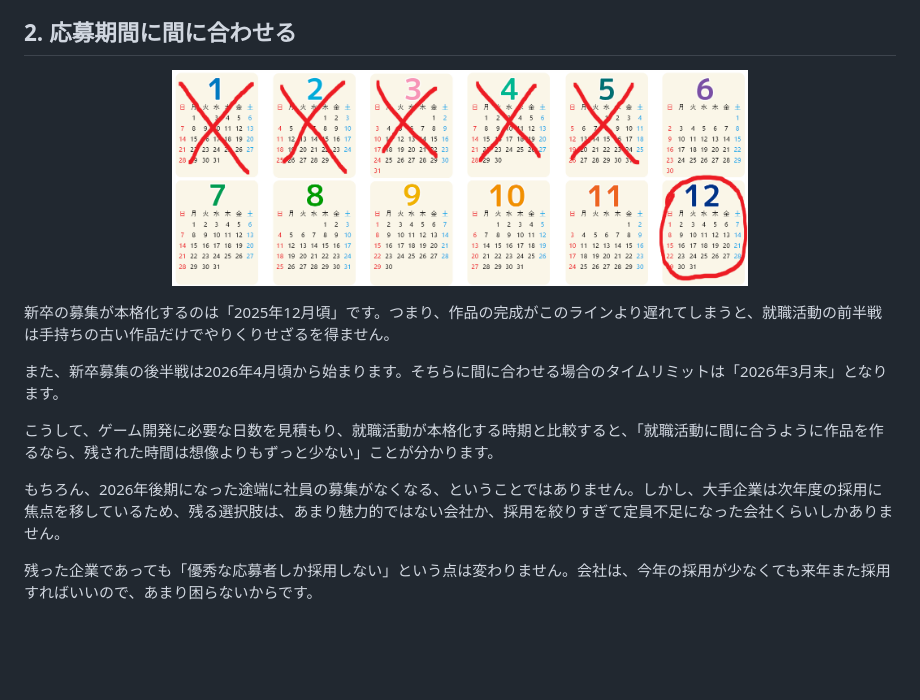
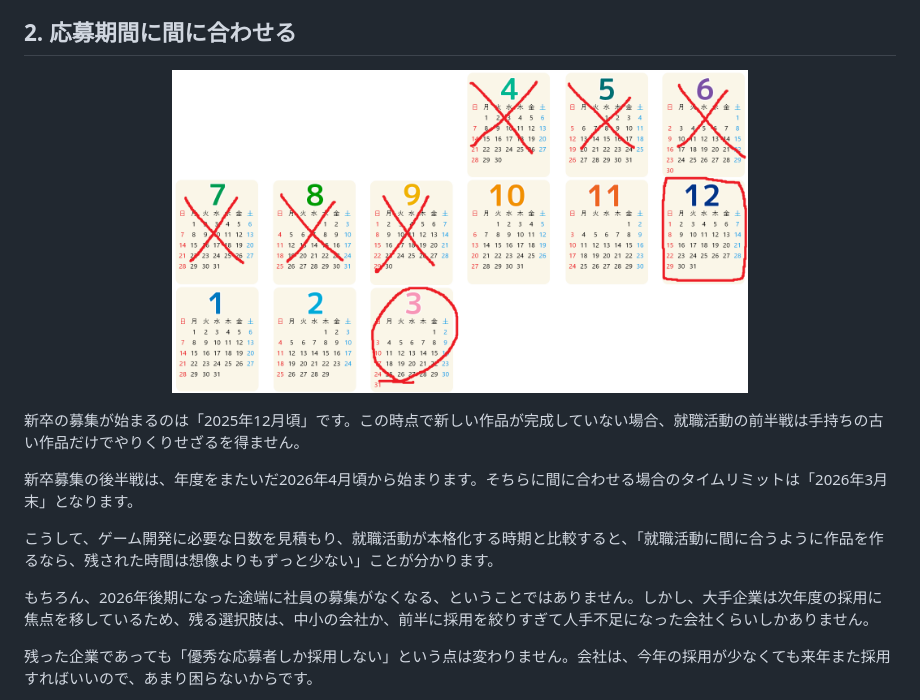
Before and after one commit to tn-mai/cpp2024, a Markdown page: game_ux_2024_05.md, the part around the change. GitHub-like rendering; pictures changed too: images/rc05/rc05_calendar.png; blank space fills up the shorter version.

Commit message:
カレンダー更新と、就職活動のスケジュールに関する文章の調整

```diff
--- a/game_ux_2024_05.md
+++ b/game_ux_2024_05.md
@@ -55,13 +55,13 @@
 <img src="images/rc05/rc05_calendar.png" width="66%" /><br>
 </p>
 
-新卒の募集が本格化するのは「2025年12月頃」です。つまり、作品の完成がこのラインより遅れてしまうと、就職活動の前半戦は手持ちの古い作品だけでやりくりせざるを得ません。
+新卒の募集が始まるのは「2025年12月頃」です。この時点で新しい作品が完成していない場合、就職活動の前半戦は手持ちの古い作品だけでやりくりせざるを得ません。
 
-また、新卒募集の後半戦は2026年4月頃から始まります。そちらに間に合わせる場合のタイムリミットは「2026年3月末」となります。
+新卒募集の後半戦は、年度をまたいだ2026年4月頃から始まります。そちらに間に合わせる場合のタイムリミットは「2026年3月末」となります。
 
 こうして、ゲーム開発に必要な日数を見積もり、就職活動が本格化する時期と比較すると、「就職活動に間に合うように作品を作るなら、残された時間は想像よりもずっと少ない」ことが分かります。
 
-もちろん、2026年後期になった途端に社員の募集がなくなる、ということではありません。しかし、大手企業は次年度の採用に焦点を移しているため、残る選択肢は、あまり魅力的ではない会社か、採用を絞りすぎて定員不足になった会社くらいしかありません。
+もちろん、2026年後期になった途端に社員の募集がなくなる、ということではありません。しかし、大手企業は次年度の採用に焦点を移しているため、残る選択肢は、中小の会社か、前半に採用を絞りすぎて人手不足になった会社くらいしかありません。
 
 残った企業であっても「優秀な応募者しか採用しない」という点は変わりません。会社は、今年の採用が少なくても来年また採用すればいいので、あまり困らないからです。
 
```
